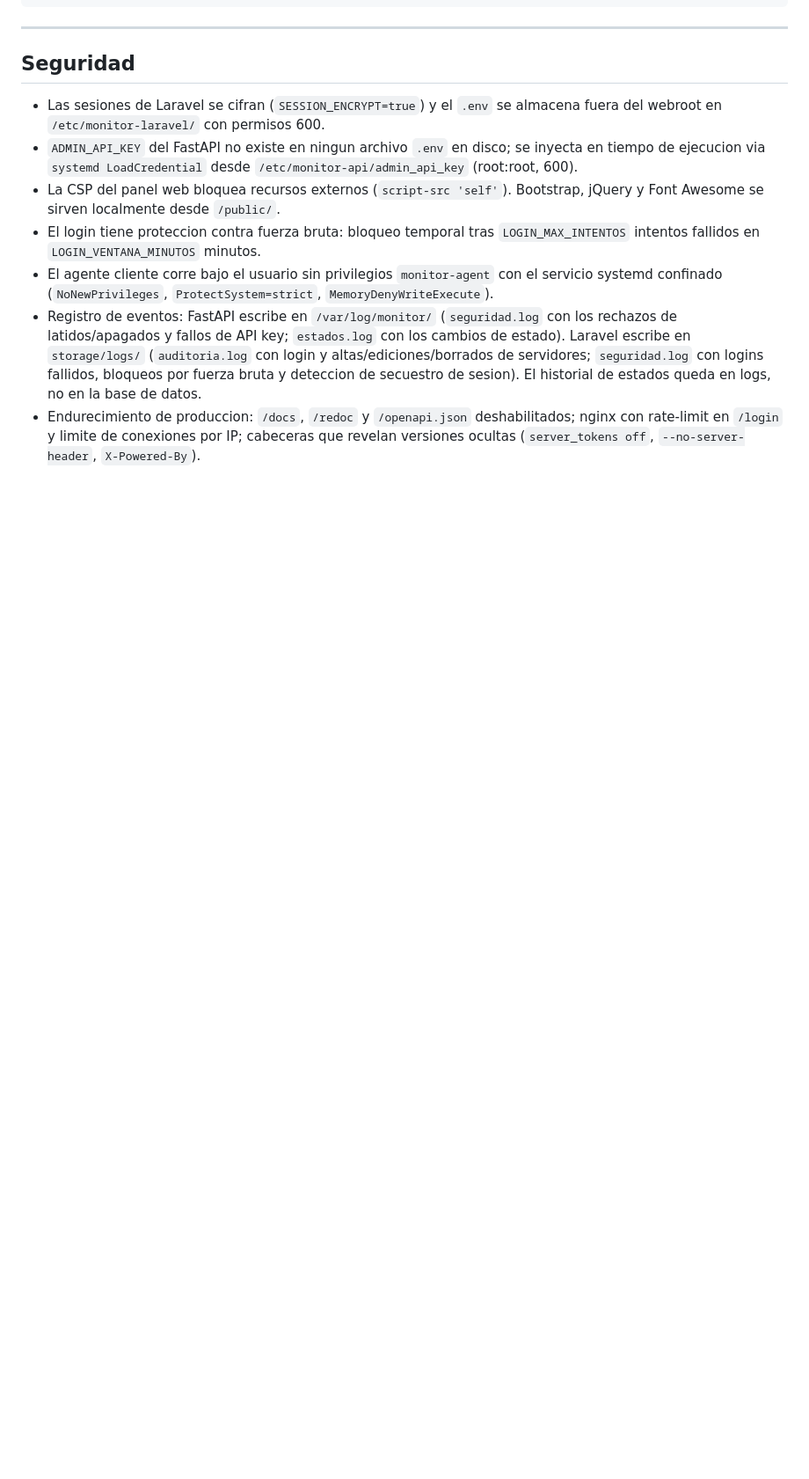
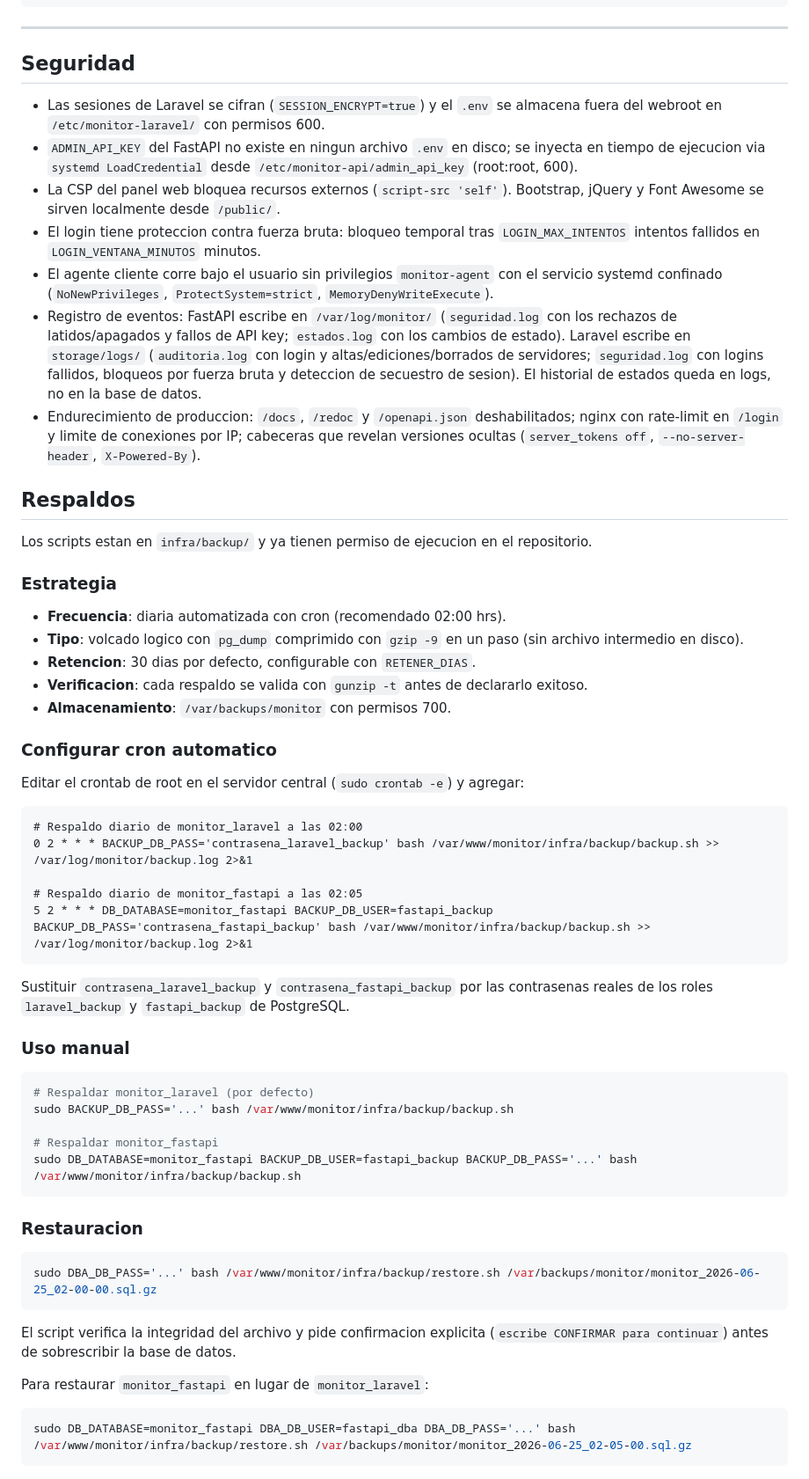
Before and after one commit to Rodrigo-FPS/monitor-servidores, a Markdown page: README.md, the part around the change. Shown at 88% size. Rendered like a GitHub page; blank space fills up the shorter version.

Commit message:
Documentar plan de respaldos y marcar scripts como ejecutables
Los scripts infra/backup/backup.sh y restore.sh ya existian pero sin bit
de ejecucion en git (0644) y sin ninguna seccion en el README. Se activa
el permiso de ejecucion en el indice (0755) y se agrega la seccion
Respaldos con la estrategia, como configurar el cron en el servidor,
uso manual de backup y restauracion para ambas bases de datos.

````diff
--- a/README.md
+++ b/README.md
@@ -412,3 +412,53 @@ El campo `rol` no es asignable en masa y cualquier valor invalido se normaliza a
 - El agente cliente corre bajo el usuario sin privilegios `monitor-agent` con el servicio systemd confinado (`NoNewPrivileges`, `ProtectSystem=strict`, `MemoryDenyWriteExecute`).
 - Registro de eventos: FastAPI escribe en `/var/log/monitor/` (`seguridad.log` con los rechazos de latidos/apagados y fallos de API key; `estados.log` con los cambios de estado). Laravel escribe en `storage/logs/` (`auditoria.log` con login y altas/ediciones/borrados de servidores; `seguridad.log` con logins fallidos, bloqueos por fuerza bruta y deteccion de secuestro de sesion). El historial de estados queda en logs, no en la base de datos.
 - Endurecimiento de produccion: `/docs`, `/redoc` y `/openapi.json` deshabilitados; nginx con rate-limit en `/login` y limite de conexiones por IP; cabeceras que revelan versiones ocultas (`server_tokens off`, `--no-server-header`, `X-Powered-By`).
+
+## Respaldos
+
+Los scripts estan en `infra/backup/` y ya tienen permiso de ejecucion en el repositorio.
+
+### Estrategia
+
+- **Frecuencia**: diaria automatizada con cron (recomendado 02:00 hrs).
+- **Tipo**: volcado logico con `pg_dump` comprimido con `gzip -9` en un paso (sin archivo intermedio en disco).
+- **Retencion**: 30 dias por defecto, configurable con `RETENER_DIAS`.
+- **Verificacion**: cada respaldo se valida con `gunzip -t` antes de declararlo exitoso.
+- **Almacenamiento**: `/var/backups/monitor` con permisos 700.
+
+### Configurar cron automatico
+
+Editar el crontab de root en el servidor central (`sudo crontab -e`) y agregar:
+
+```
+# Respaldo diario de monitor_laravel a las 02:00
+0 2 * * * BACKUP_DB_PASS='contrasena_laravel_backup' bash /var/www/monitor/infra/backup/backup.sh >> /var/log/monitor/backup.log 2>&1
+
+# Respaldo diario de monitor_fastapi a las 02:05
+5 2 * * * DB_DATABASE=monitor_fastapi BACKUP_DB_USER=fastapi_backup BACKUP_DB_PASS='contrasena_fastapi_backup' bash /var/www/monitor/infra/backup/backup.sh >> /var/log/monitor/backup.log 2>&1
+```
+
+Sustituir `contrasena_laravel_backup` y `contrasena_fastapi_backup` por las contrasenas reales de los roles `laravel_backup` y `fastapi_backup` de PostgreSQL.
+
+### Uso manual
+
+```bash
+# Respaldar monitor_laravel (por defecto)
+sudo BACKUP_DB_PASS='...' bash /var/www/monitor/infra/backup/backup.sh
+
+# Respaldar monitor_fastapi
+sudo DB_DATABASE=monitor_fastapi BACKUP_DB_USER=fastapi_backup BACKUP_DB_PASS='...' bash /var/www/monitor/infra/backup/backup.sh
+```
+
+### Restauracion
+
+```bash
+sudo DBA_DB_PASS='...' bash /var/www/monitor/infra/backup/restore.sh /var/backups/monitor/monitor_2026-06-25_02-00-00.sql.gz
+```
+
+El script verifica la integridad del archivo y pide confirmacion explicita (`escribe CONFIRMAR para continuar`) antes de sobrescribir la base de datos.
+
+Para restaurar `monitor_fastapi` en lugar de `monitor_laravel`:
+
+```bash
+sudo DB_DATABASE=monitor_fastapi DBA_DB_USER=fastapi_dba DBA_DB_PASS='...' bash /var/www/monitor/infra/backup/restore.sh /var/backups/monitor/monitor_2026-06-25_02-05-00.sql.gz
+```
````
